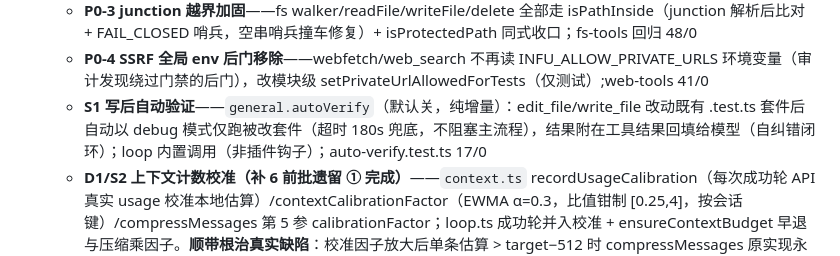
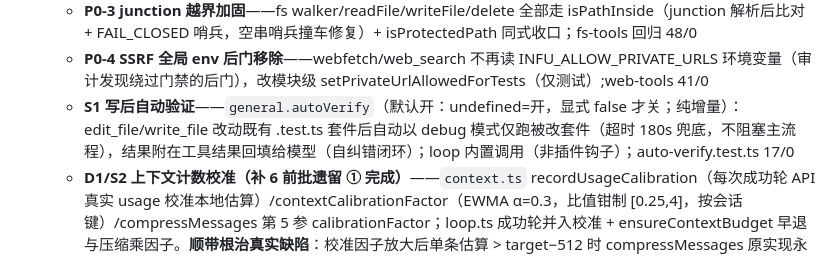
Before and after one commit to WinS0l/InFu-agent, a Markdown page: docs/ROADMAP.md, the part around the change. Rendered like a GitHub page.

Commit message:
docs: v6.0 核查修正——S1 autoVerify 默认开（undefined=开，显式 false 才关），与实现/UI 一致

```diff
--- a/docs/ROADMAP.md
+++ b/docs/ROADMAP.md
@@ -30,7 +30,7 @@
   - **P0-2 autoCommit/autoVerify/autoRefine 设置 UI**——shared 三配置入 generalConfigSchema（zod 显式字段）+ 设置弹窗常规 Tab 三开关（自动提交/写后验证/自动沉淀，默认保持既有默认值）
   - **P0-3 junction 越界加固**——fs walker/readFile/writeFile/delete 全部走 isPathInside（junction 解析后比对 + FAIL_CLOSED 哨兵，空串哨兵撞车修复）+ isProtectedPath 同式收口；fs-tools 回归 48/0
   - **P0-4 SSRF 全局 env 后门移除**——webfetch/web_search 不再读 INFU_ALLOW_PRIVATE_URLS 环境变量（审计发现绕过门禁的后门），改模块级 setPrivateUrlAllowedForTests（仅测试）;web-tools 41/0
-  - **S1 写后自动验证**——`general.autoVerify`（默认关，纯增量）：edit_file/write_file 改动既有 .test.ts 套件后自动以 debug 模式仅跑被改套件（超时 180s 兜底，不阻塞主流程），结果附在工具结果回填给模型（自纠错闭环）；loop 内置调用（非插件钩子）；auto-verify.test.ts 17/0
+  - **S1 写后自动验证**——`general.autoVerify`（默认开：undefined=开，显式 false 才关；纯增量）：edit_file/write_file 改动既有 .test.ts 套件后自动以 debug 模式仅跑被改套件（超时 180s 兜底，不阻塞主流程），结果附在工具结果回填给模型（自纠错闭环）；loop 内置调用（非插件钩子）；auto-verify.test.ts 17/0
   - **D1/S2 上下文计数校准（补 6 前批遗留 ① 完成）**——`context.ts` recordUsageCalibration（每次成功轮 API 真实 usage 校准本地估算）/contextCalibrationFactor（EWMA α=0.3，比值钳制 [0.25,4]，按会话键）/compressMessages 第 5 参 calibrationFactor；loop.ts 成功轮并入校准 + ensureContextBudget 早退与压缩乘因子。**顺带根治真实缺陷**：校准因子放大后单条估算 > target−512 时 compressMessages 原实现永不压缩（触发即失败）→ keepFrom 回退保底至少压缩一条；compress 套件 50/0（含校准 8 断言）
   - **S3 Agent Team 拆解纪律**——DEFAULT_SYSTEM_PROMPT 加「Agent Team（v6.0 S3）」14-16 条（复杂任务拆解并行委派、团队间无共享写冲突、小任务不拆）+ delegate_task 描述同步团队并行语义（tasks 数组最多 6 个并行）
   - **S4 成本预算守卫**——`general.taskTokenBudget`（tokens，0=不限制）+ CLI `--budget`（覆盖 config）：累计**真实 API usage**（prompt+completion）达预算优雅停止（不再发新模型调用，本轮已请求工具照常执行，error 事件 + 明确文案）；编排模式跨阶段扣减（remainBudget 随 usageAgg 累计）；server/scheduler 从 config 下发；budget.test.ts 15/0
```
Also changed, not shown: AGENTS.md (+1 -1 lines).
